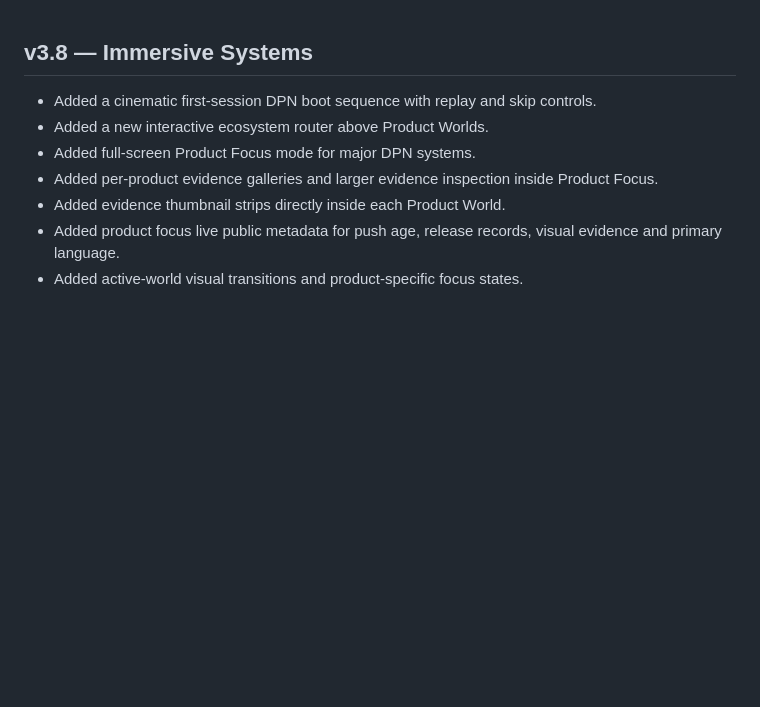
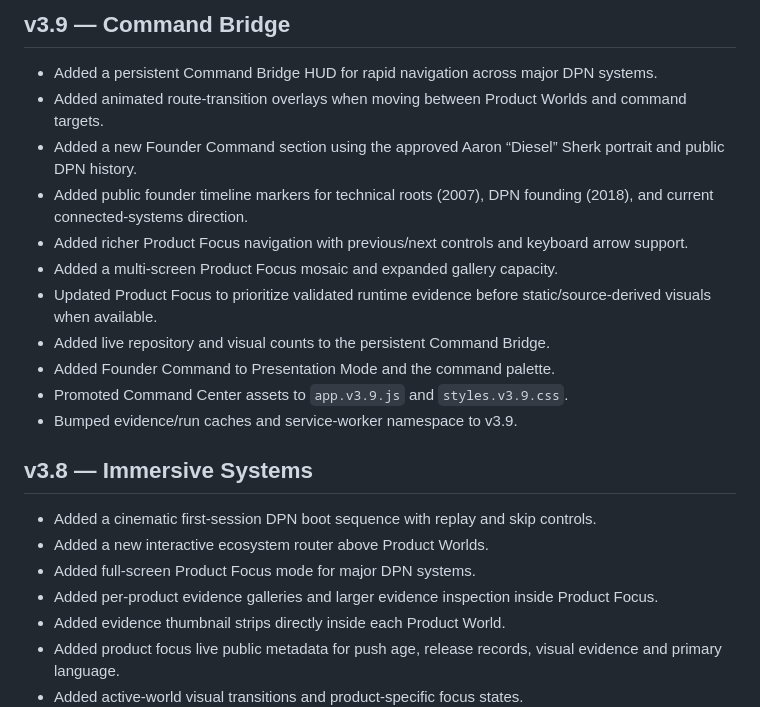
Before and after one commit to DPN-Technology/DPN-Technology.github.io, a Markdown page: CHANGELOG.md, the part around the change. GitHub-like rendering; blank space fills up the shorter version.

Commit message:
sync: publish v3.9 changelog

```diff
--- a/CHANGELOG.md
+++ b/CHANGELOG.md
@@ -1,3 +1,17 @@
+## v3.9 — Command Bridge
+
+- Added a persistent Command Bridge HUD for rapid navigation across major DPN systems.
+- Added animated route-transition overlays when moving between Product Worlds and command targets.
+- Added a new Founder Command section using the approved Aaron “Diesel” Sherk portrait and public DPN history.
+- Added public founder timeline markers for technical roots (2007), DPN founding (2018), and current connected-systems direction.
+- Added richer Product Focus navigation with previous/next controls and keyboard arrow support.
+- Added a multi-screen Product Focus mosaic and expanded gallery capacity.
+- Updated Product Focus to prioritize validated runtime evidence before static/source-derived visuals when available.
+- Added live repository and visual counts to the persistent Command Bridge.
+- Added Founder Command to Presentation Mode and the command palette.
+- Promoted Command Center assets to `app.v3.9.js` and `styles.v3.9.css`.
+- Bumped evidence/run caches and service-worker namespace to v3.9.
+
 ## v3.8 — Immersive Systems
 
 - Added a cinematic first-session DPN boot sequence with replay and skip controls.
```
